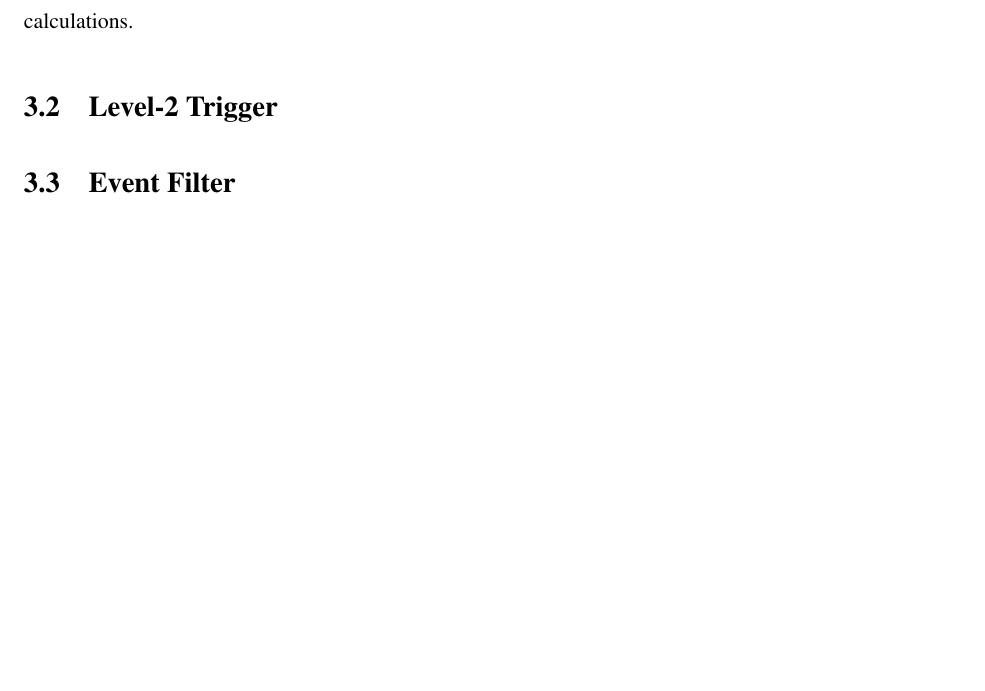
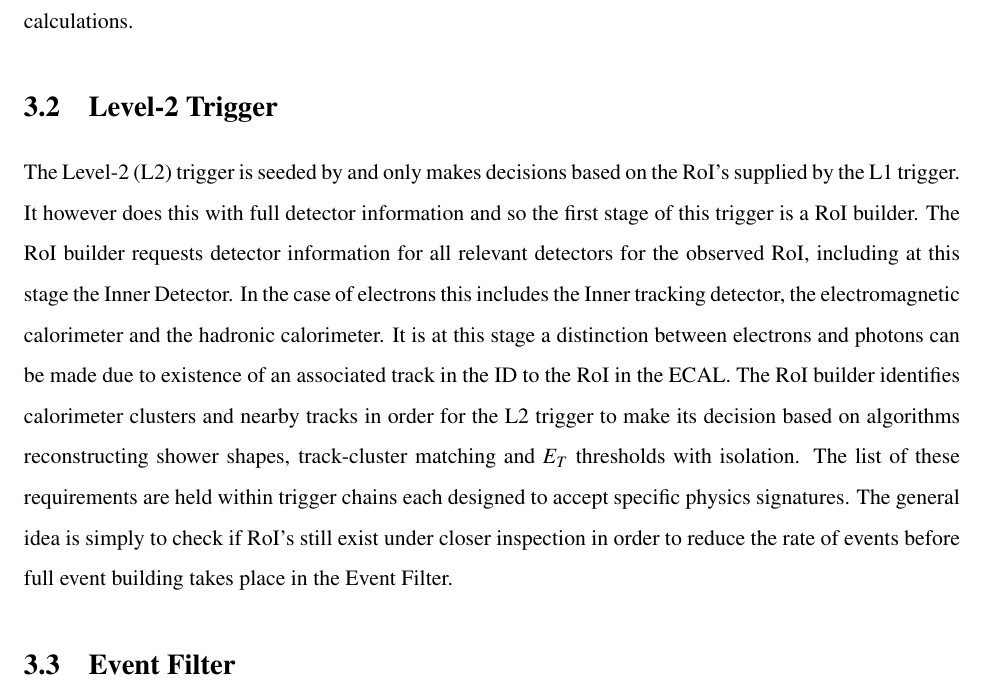
Before and after one commit to weiho/Thesis, a LaTeX thesis (thesisMain.tex, which reads chapters/3_Trigger.tex): part of page 23 of 50 before the commit and part of page 23 of 51 after it, cut so that both start at the same text, the shorter picture padded with empty space. Compiled offline with pdfLaTeX.

Commit message:
level 2 trigger added

```diff
--- a/chapters/3_Trigger.tex
+++ b/chapters/3_Trigger.tex
@@ -42,6 +42,8 @@
 
 
 \section{Level-2 Trigger}
+
+	The Level-2 (L2) trigger is seeded by and only makes decisions based on the RoI's supplied by the L1 trigger. It however does this with full detector information and so the first stage of this trigger is a RoI builder. The RoI builder requests detector information for all relevant detectors for the observed RoI, including at this stage the Inner Detector. In the case of electrons this includes the Inner tracking detector, the electromagnetic calorimeter and the hadronic calorimeter. It is at this stage a distinction between electrons and photons can be made due to existence of an associated track in the ID to the RoI in the ECAL. The RoI builder identifies calorimeter clusters and nearby tracks in order for the L2 trigger to make its decision based on algorithms reconstructing shower shapes, track-cluster matching and $E_{T}$ thresholds with isolation. The list of these requirements are held within trigger chains each designed to accept specific physics signatures. The general idea is simply to check if RoI's still exist under closer inspection in order to reduce the rate of events before full event building takes place in the Event Filter.
 
 
 
```
Also changed, not shown: thesisMain.pdf, 4 other files.
